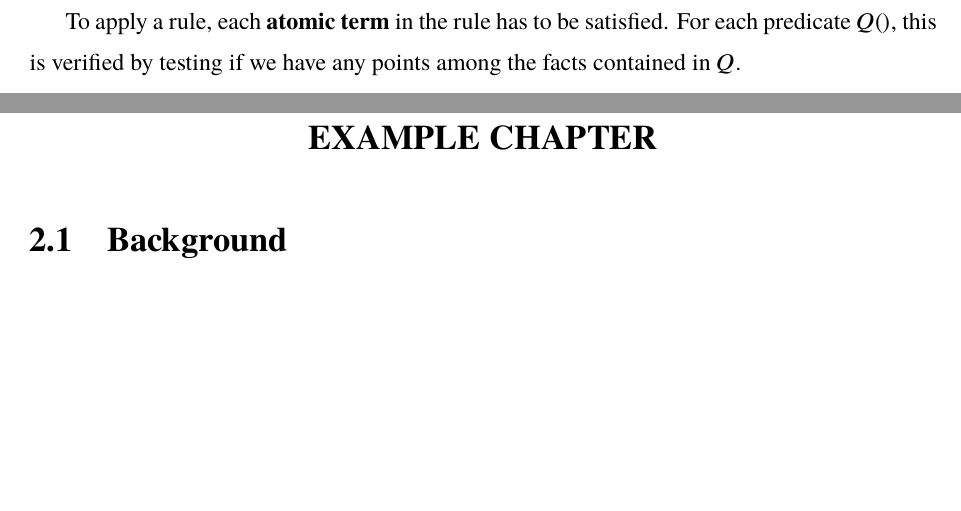
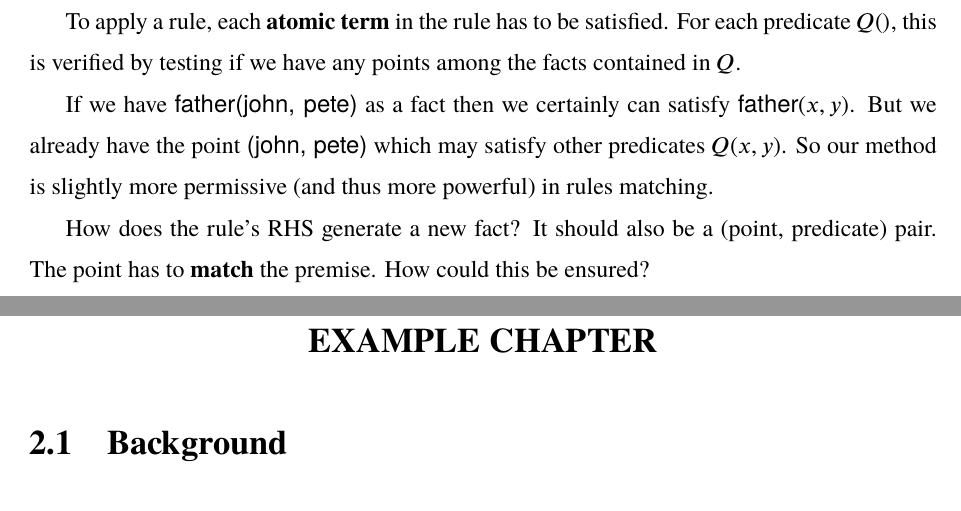
Before and after one commit to Cybernetic1/masters-thesis, a LaTeX thesis (mythesis.tex, which reads chapters/Ch_Introduction.tex): two parts of pages 26 and 27 of 40, joined at a grey line, cut so that both start at the same text, the shorter picture padded with empty space. Compiled offline with XeLaTeX; a missing font is replaced by an installed copy or a similar font.

Commit message:
logic inference algorithm

```diff
--- a/chapters/Ch_Introduction.tex
+++ b/chapters/Ch_Introduction.tex
@@ -233,3 +233,7 @@ But we may also avoid the rete algorithm by stacking logical equations into \tex
 A fact consists of a point (in subject space) and a predicate that contains it.  The point itself does not suffice because it can belong to various predicates.
 
 To apply a rule, each \textbf{atomic term} in the rule has to be satisfied.  For each predicate $Q()$, this is verified by testing if we have any points among the facts contained in $Q$.
+
+If we have \textsf{father(john, pete)} as a fact then we certainly can satisfy \textsf{father}$(x,y)$.  But we already have the point \textsf{(john, pete)} which may satisfy other predicates $Q(x,y)$.  So our method is slightly more permissive (and thus more powerful) in rules matching.
+
+How does the rule's RHS generate a new fact?  It should also be a (point, predicate) pair.  The point has to \textbf{match} the premise.  How could this be ensured?
```
Also changed, not shown: mythesis.pdf.
